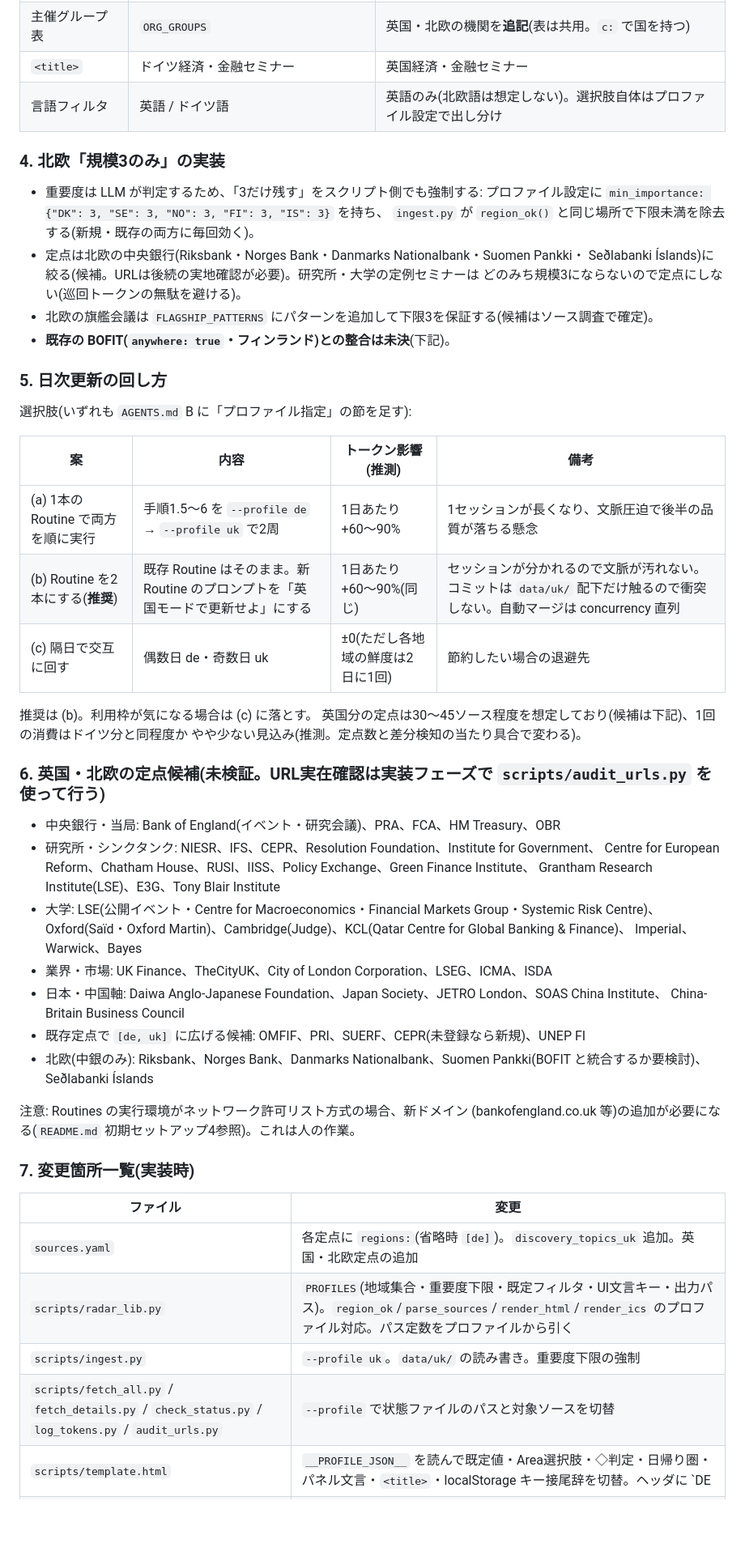
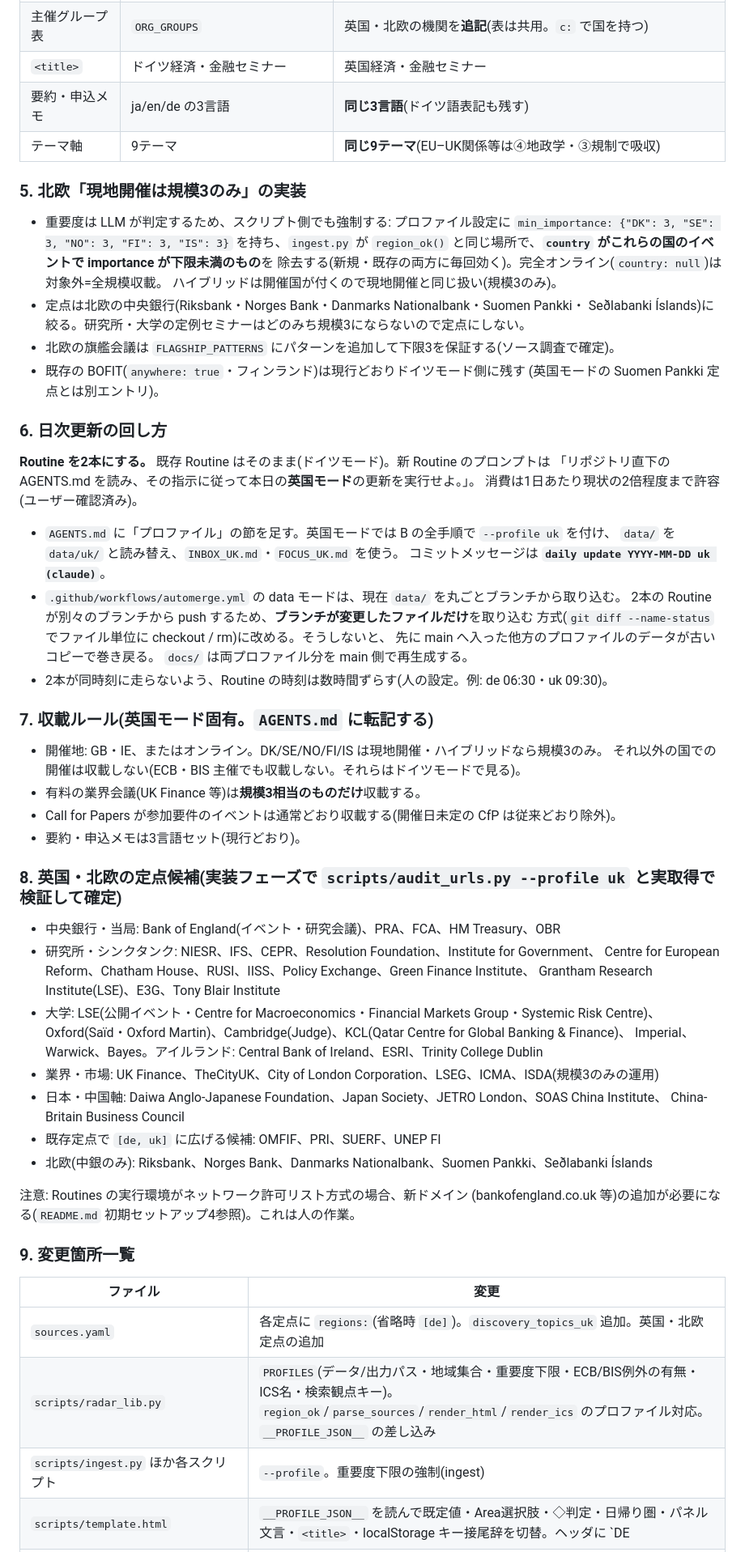
Before and after one commit to igel7/seminar-radar, a Markdown page: UK_NORDIC_PLAN.md, the part around one of its changes. Shown at 81% size. Rendered like a GitHub page; blank space fills up the shorter version.

Commit message:
UK_NORDIC_PLAN.md を確定版に更新(ユーザー回答11項目を反映)
Co-Authored-By: Claude Fable 5.1 <noreply@anthropic.com>
Claude-Session: https://claude.ai/code/session_019kCSfzGmJpPwfK3aeSjvUx

```diff
--- a/UK_NORDIC_PLAN.md
+++ b/UK_NORDIC_PLAN.md
@@ -66,33 +75,46 @@
 | 主催グループ表 | `ORG_GROUPS` | 英国・北欧の機関を**追記**(表は共用。`c:` で国を持つ) |
 | `<title>` | ドイツ経済・金融セミナー | 英国経済・金融セミナー |
-| 言語フィルタ | 英語 / ドイツ語 | 英語のみ(北欧語は想定しない)。選択肢自体はプロファイル設定で出し分け |
+| 要約・申込メモ | ja/en/de の3言語 | **同じ3言語**(ドイツ語表記も残す) |
+| テーマ軸 | 9テーマ | **同じ9テーマ**(EU–UK関係等は④地政学・③規制で吸収) |
 
-### 4. 北欧「規模3のみ」の実装
+### 5. 北欧「現地開催は規模3のみ」の実装
 
-- 重要度は LLM が判定するため、「3だけ残す」をスクリプト側でも強制する:
-  プロファイル設定に `min_importance: {"DK": 3, "SE": 3, "NO": 3, "FI": 3, "IS": 3}` を持ち、
-  `ingest.py` が `region_ok()` と同じ場所で下限未満を除去する(新規・既存の両方に毎回効く)。
+- 重要度は LLM が判定するため、スクリプト側でも強制する: プロファイル設定に
+  `min_importance: {"DK": 3, "SE": 3, "NO": 3, "FI": 3, "IS": 3}` を持ち、`ingest.py` が
+  `region_ok()` と同じ場所で、**`country` がこれらの国のイベントで importance が下限未満のもの**を
+  除去する(新規・既存の両方に毎回効く)。完全オンライン(`country: null`)は対象外=全規模収載。
+  ハイブリッドは開催国が付くので現地開催と同じ扱い(規模3のみ)。
 - 定点は北欧の中央銀行(Riksbank・Norges Bank・Danmarks Nationalbank・Suomen Pankki・
-  Seðlabanki Íslands)に絞る(候補。URLは後続の実地確認が必要)。研究所・大学の定例セミナーは
-  どのみち規模3にならないので定点にしない(巡回トークンの無駄を避ける)。
-- 北欧の旗艦会議は `FLAGSHIP_PATTERNS` にパターンを追加して下限3を保証する(候補はソース調査で確定)。
-- **既存の BOFIT(`anywhere: true`・フィンランド)との整合は未決**(下記)。
+  Seðlabanki Íslands)に絞る。研究所・大学の定例セミナーはどのみち規模3にならないので定点にしない。
+- 北欧の旗艦会議は `FLAGSHIP_PATTERNS` にパターンを追加して下限3を保証する(ソース調査で確定)。
+- 既存の BOFIT(`anywhere: true`・フィンランド)は現行どおりドイツモード側に残す
+  (英国モードの Suomen Pankki 定点とは別エントリ)。
 
-### 5. 日次更新の回し方
+### 6. 日次更新の回し方
 
-選択肢(いずれも `AGENTS.md` B に「プロファイル指定」の節を足す):
+**Routine を2本にする。** 既存 Routine はそのまま(ドイツモード)。新 Routine のプロンプトは
+「リポジトリ直下の AGENTS.md を読み、その指示に従って本日の**英国モード**の更新を実行せよ。」。
+消費は1日あたり現状の2倍程度まで許容(ユーザー確認済み)。
 
-| 案 | 内容 | トークン影響(推測) | 備考 |
-|---|---|---|---|
-| (a) 1本の Routine で両方を順に実行 | 手順1.5〜6 を `--profile de` → `--profile uk` で2周 | 1日あたり +60〜90% | 1セッションが長くなり、文脈圧迫で後半の品質が落ちる懸念 |
-| (b) Routine を2本にする(**推奨**) | 既存 Routine はそのまま。新 Routine のプロンプトを「英国モードで更新せよ」にする | 1日あたり +60〜90%(同じ) | セッションが分かれるので文脈が汚れない。コミットは `data/uk/` 配下だけ触るので衝突しない。自動マージは concurrency 直列 |
-| (c) 隔日で交互に回す | 偶数日 de・奇数日 uk | ±0(ただし各地域の鮮度は2日に1回) | 節約したい場合の退避先 |
+- `AGENTS.md` に「プロファイル」の節を足す。英国モードでは B の全手順で `--profile uk` を付け、
+  `data/` を `data/uk/` と読み替え、`INBOX_UK.md`・`FOCUS_UK.md` を使う。
+  コミットメッセージは **`daily update YYYY-MM-DD uk (claude)`**。
+- `.github/workflows/automerge.yml` の data モードは、現在 `data/` を丸ごとブランチから取り込む。
+  2本の Routine が別々のブランチから push するため、**ブランチが変更したファイルだけ**を取り込む
+  方式(`git diff --name-status` でファイル単位に checkout / rm)に改める。そうしないと、
+  先に main へ入った他方のプロファイルのデータが古いコピーで巻き戻る。
+  `docs/` は両プロファイル分を main 側で再生成する。
+- 2本が同時刻に走らないよう、Routine の時刻は数時間ずらす(人の設定。例: de 06:30・uk 09:30)。
 
-推奨は (b)。利用枠が気になる場合は (c) に落とす。
-英国分の定点は30〜45ソース程度を想定しており(候補は下記)、1回の消費はドイツ分と同程度か
-やや少ない見込み(推測。定点数と差分検知の当たり具合で変わる)。
+### 7. 収載ルール(英国モード固有。`AGENTS.md` に転記する)
 
-### 6. 英国・北欧の定点候補(**未検証**。URL実在確認は実装フェーズで `scripts/audit_urls.py` を使って行う)
+- 開催地: GB・IE、またはオンライン。DK/SE/NO/FI/IS は現地開催・ハイブリッドなら規模3のみ。
+  それ以外の国での開催は収載しない(ECB・BIS 主催でも収載しない。それらはドイツモードで見る)。
+- 有料の業界会議(UK Finance 等)は**規模3相当のものだけ**収載する。
+- Call for Papers が参加要件のイベントは通常どおり収載する(開催日未定の CfP は従来どおり除外)。
+- 要約・申込メモは3言語セット(現行どおり)。
+
+### 8. 英国・北欧の定点候補(実装フェーズで `scripts/audit_urls.py --profile uk` と実取得で検証して確定)
 
 - 中央銀行・当局: Bank of England(イベント・研究会議)、PRA、FCA、HM Treasury、OBR
 - 研究所・シンクタンク: NIESR、IFS、CEPR、Resolution Foundation、Institute for Government、
@@ -100,23 +122,21 @@
   Grantham Research Institute(LSE)、E3G、Tony Blair Institute
 - 大学: LSE(公開イベント・Centre for Macroeconomics・Financial Markets Group・Systemic Risk Centre)、
   Oxford(Saïd・Oxford Martin)、Cambridge(Judge)、KCL(Qatar Centre for Global Banking & Finance)、
-  Imperial、Warwick、Bayes
-- 業界・市場: UK Finance、TheCityUK、City of London Corporation、LSEG、ICMA、ISDA
+  Imperial、Warwick、Bayes。アイルランド: Central Bank of Ireland、ESRI、Trinity College Dublin
+- 業界・市場: UK Finance、TheCityUK、City of London Corporation、LSEG、ICMA、ISDA(規模3のみの運用)
 - 日本・中国軸: Daiwa Anglo-Japanese Foundation、Japan Society、JETRO London、SOAS China Institute、
   China-Britain Business Council
-- 既存定点で `[de, uk]` に広げる候補: OMFIF、PRI、SUERF、CEPR(未登録なら新規)、UNEP FI
-- 北欧(中銀のみ): Riksbank、Norges Bank、Danmarks Nationalbank、Suomen Pankki(BOFIT と統合するか要検討)、
-  Seðlabanki Íslands
+- 既存定点で `[de, uk]` に広げる候補: OMFIF、PRI、SUERF、UNEP FI
+- 北欧(中銀のみ): Riksbank、Norges Bank、Danmarks Nationalbank、Suomen Pankki、Seðlabanki Íslands
 
 注意: Routines の実行環境がネットワーク許可リスト方式の場合、新ドメイン
 (bankofengland.co.uk 等)の追加が必要になる(`README.md` 初期セットアップ4参照)。これは人の作業。
 
-### 7. 変更箇所一覧(実装時)
+### 9. 変更箇所一覧
 
 | ファイル | 変更 |
 |---|---|
 | `sources.yaml` | 各定点に `regions:`(省略時 `[de]`)。`discovery_topics_uk` 追加。英国・北欧定点の追加 |
-| `scripts/radar_lib.py` | `PROFILES`(地域集合・重要度下限・既定フィルタ・UI文言キー・出力パス)。`region_ok`/`parse_sources`/`render_html`/`render_ics` のプロファイル対応。パス定数をプロファイルから引く |
-| `scripts/ingest.py` | `--profile uk`。`data/uk/` の読み書き。重要度下限の強制 |
-| `scripts/fetch_all.py` / `fetch_details.py` / `check_status.py` / `log_tokens.py` / `audit_urls.py` | `--profile` で状態ファイルのパスと対象ソースを切替 |
+| `scripts/radar_lib.py` | `PROFILES`(データ/出力パス・地域集合・重要度下限・ECB/BIS例外の有無・ICS名・検索観点キー)。`region_ok`/`parse_sources`/`render_html`/`render_ics` のプロファイル対応。`__PROFILE_JSON__` の差し込み |
+| `scripts/ingest.py` ほか各スクリプト | `--profile`。重要度下限の強制(ingest) |
 | `scripts/template.html` | `__PROFILE_JSON__` を読んで既定値・Area選択肢・◇判定・日帰り圏・パネル文言・`<title>`・localStorage キー接尾辞を切替。ヘッダに `DE | UK` スイッチ。`ORG_GROUPS` に英国・北欧機関を追記 |
```
Also changed, not shown: other parts of UK_NORDIC_PLAN.md (+56 -64 lines).
